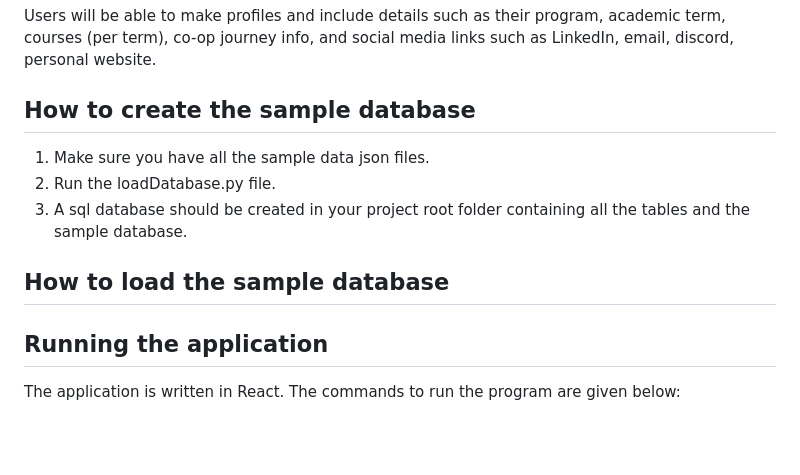
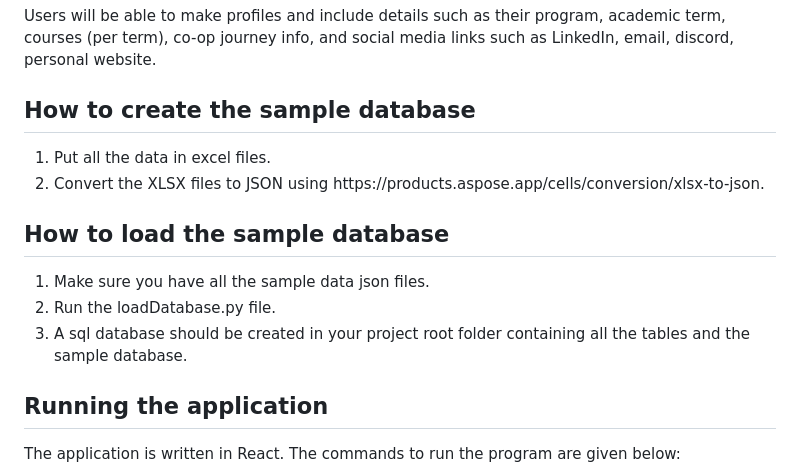
Before and after one commit to vips11/CS348Proj, a Markdown page: README.md, the part around the change. Rendered like a GitHub page; blank space fills up the shorter version.

```diff
--- a/README.md
+++ b/README.md
@@ -6,12 +6,16 @@ Users will be able to make profiles and include details such as their program, a
 
 ## How to create the sample database
 <ol>
+<li> Put all the data in excel files.
+<li> Convert the XLSX files to JSON using https://products.aspose.app/cells/conversion/xlsx-to-json.
+</ol>
+
+## How to load the sample database
+<ol>
  <li>Make sure you have all the sample data json files.</li>
  <li>Run the loadDatabase.py file.</li>
  <li>A sql database should be created in your project root folder containing all the tables and the sample database.</li>
 </ol>
-
-## How to load the sample database
 
 ## Running the application
 The application is written in React. The commands to run the program are given below: <br><br>
```
